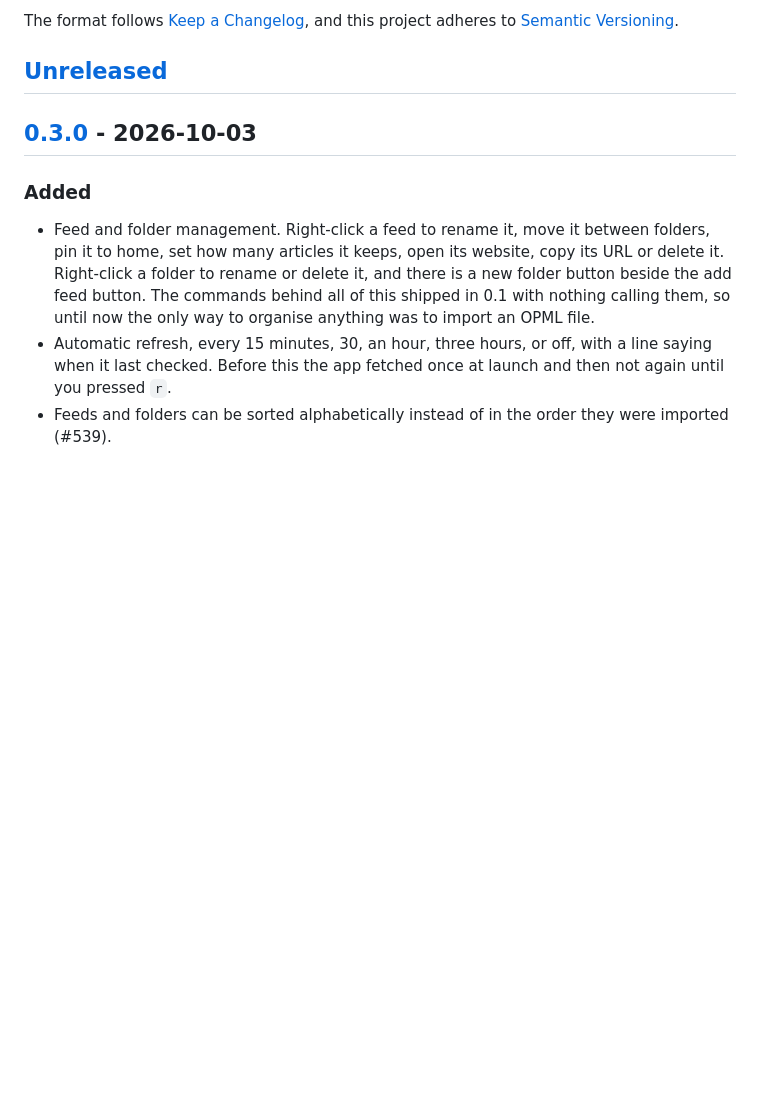
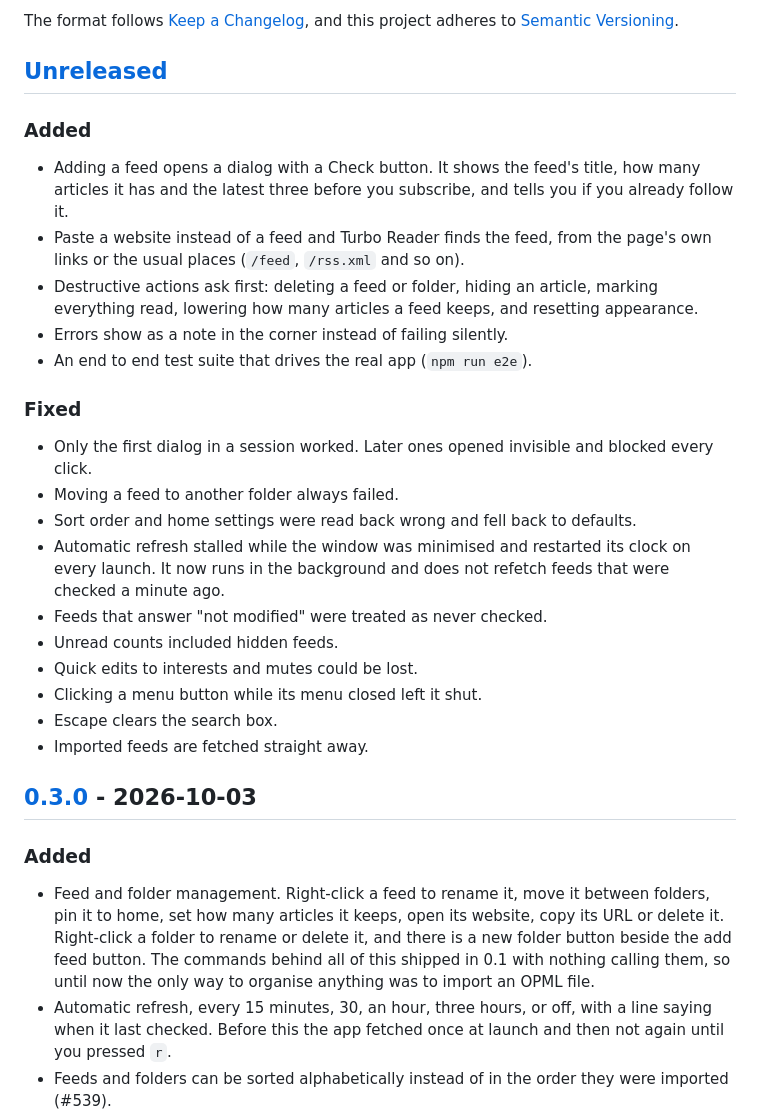
Before and after one commit to t21dev/turbo-reader, a Markdown page: CHANGELOG.md, the part around the change. GitHub-like rendering; blank space fills up the shorter version.

```diff
--- a/CHANGELOG.md
+++ b/CHANGELOG.md
@@ -6,6 +6,33 @@ The format follows [Keep a Changelog](https://keepachangelog.com/en/1.1.0/),
 and this project adheres to [Semantic Versioning](https://semver.org/spec/v2.0.0.html).
 
 ## [Unreleased]
+
+### Added
+- Adding a feed opens a dialog with a Check button. It shows the feed's title,
+  how many articles it has and the latest three before you subscribe, and
+  tells you if you already follow it.
+- Paste a website instead of a feed and Turbo Reader finds the feed, from the
+  page's own links or the usual places (`/feed`, `/rss.xml` and so on).
+- Destructive actions ask first: deleting a feed or folder, hiding an article,
+  marking everything read, lowering how many articles a feed keeps, and
+  resetting appearance.
+- Errors show as a note in the corner instead of failing silently.
+- An end to end test suite that drives the real app (`npm run e2e`).
+
+### Fixed
+- Only the first dialog in a session worked. Later ones opened invisible and
+  blocked every click.
+- Moving a feed to another folder always failed.
+- Sort order and home settings were read back wrong and fell back to defaults.
+- Automatic refresh stalled while the window was minimised and restarted its
+  clock on every launch. It now runs in the background and does not refetch
+  feeds that were checked a minute ago.
+- Feeds that answer "not modified" were treated as never checked.
+- Unread counts included hidden feeds.
+- Quick edits to interests and mutes could be lost.
+- Clicking a menu button while its menu closed left it shut.
+- Escape clears the search box.
+- Imported feeds are fetched straight away.
 
 ## [0.3.0] - 2026-10-03
 
```
Also changed, not shown: README.md (+10 -0 lines).
